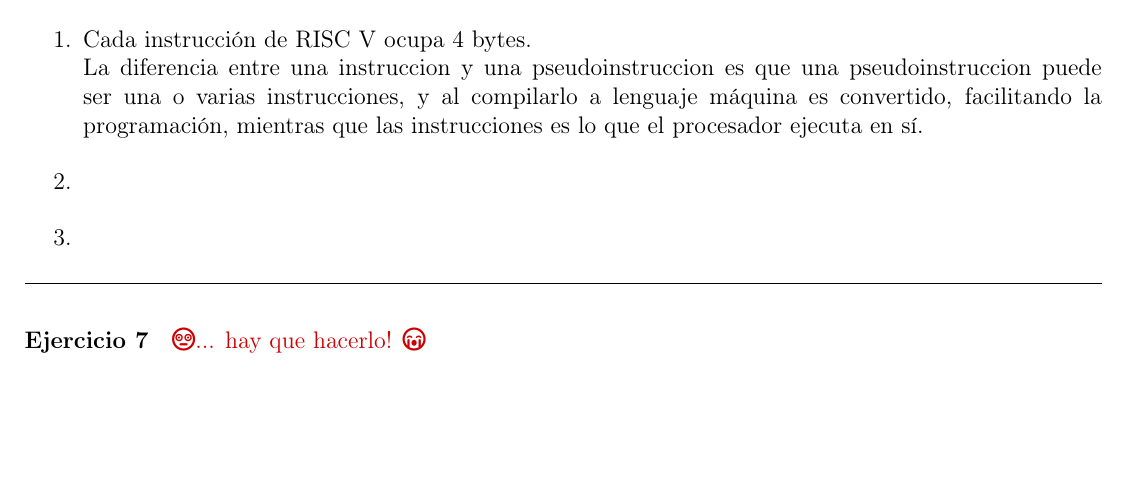
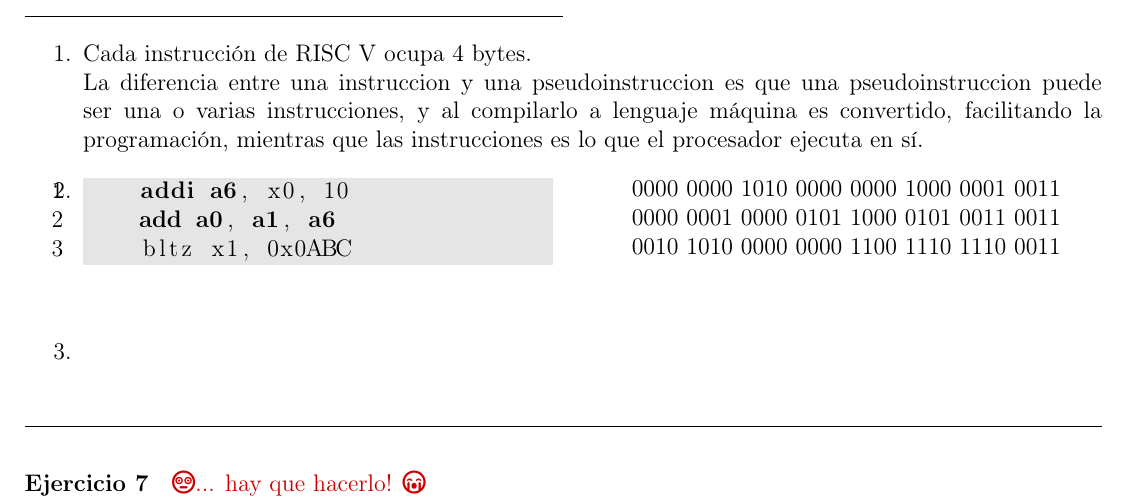
Before and after one commit to nad-garraz/sistemasDigitales, a LaTeX document (3-guia/3-sol.tex, which reads 3-guia/ejercicios-3/ej-6-3.tex): part of page 7 of 9, cut so that both start at the same text, the shorter picture padded with empty space. Compiled offline with pdfLaTeX.

Commit message:
ANSWER 3.6.b

```diff
--- a/3-guia/ejercicios-3/ej-6-3.tex
+++ b/3-guia/ejercicios-3/ej-6-3.tex
@@ -36,6 +36,21 @@
 
     \item
 
+    \begin{paracol}{2}
+        \begin{riscv}
+    addi a6, x0, 10
+    add a0, a1, a6
+    bltz x1, 0x0ABC
+        \end{riscv}
+
+        \switchcolumn
+
+            0000 0000 1010 0000 0000 1000 0001 0011 \\
+            0000 0001 0000 0101 1000 0101 0011 0011 \\
+            0010 1010 0000 0000 1100 1110 1110 0011 \\
+
+    \end{paracol}
+
     \item
 
 \end{enumerate}
```
